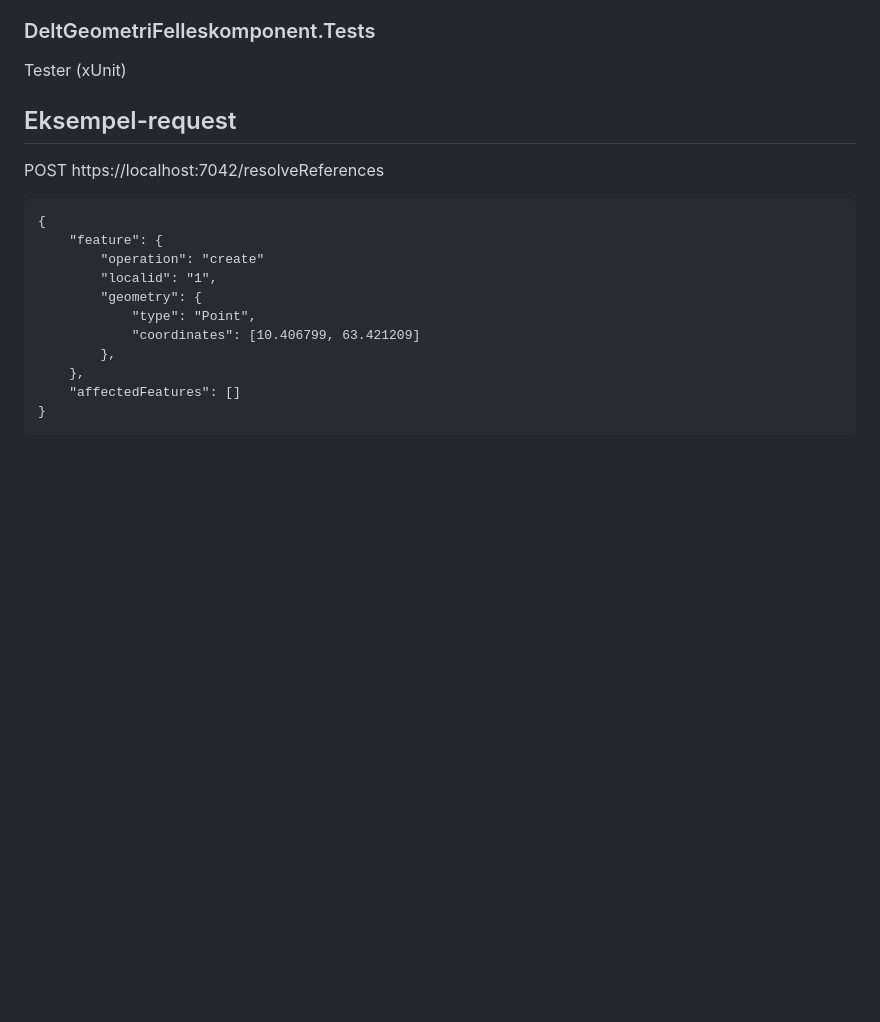
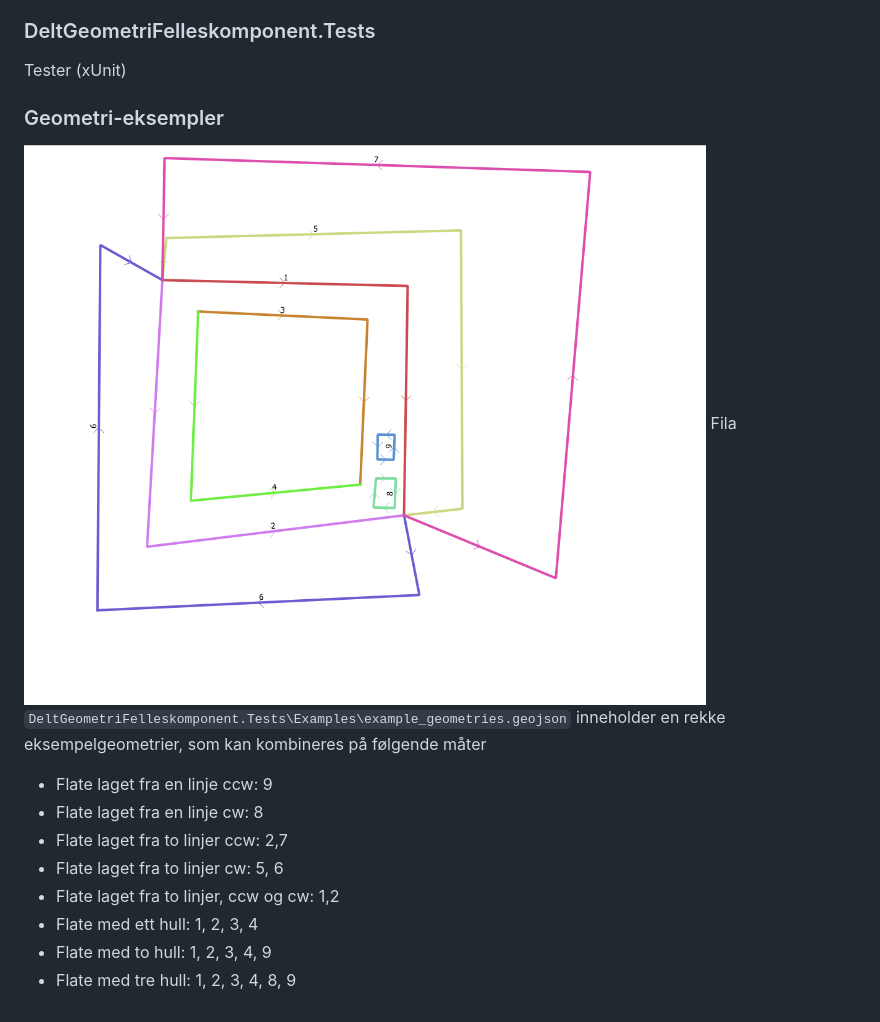
Before and after one commit to kartverket/NGIS-OpenAPI-felleskomponent-delt-geometri, a Markdown page: README.md, the part around the change. Rendered like a GitHub page; pictures changed too: geometries.png (added); blank space fills up the shorter version.

Commit message:
describe geoms

````diff
--- a/README.md
+++ b/README.md
@@ -21,20 +21,15 @@ Klasser brukt av Api og TopologyImplementation
 ### DeltGeometriFelleskomponent.Tests
 Tester (xUnit)
 
+### Geometri-eksempler
+![Eksempler](geometries.png)
+Fila ```DeltGeometriFelleskomponent.Tests\Examples\example_geometries.geojson``` inneholder en rekke eksempelgeometrier, som kan kombineres på følgende måter
 
-## Eksempel-request
-
-POST https://localhost:7042/resolveReferences
-```
-{
-    "feature": {
-        "operation": "create"
-        "localid": "1",
-        "geometry": {
-            "type": "Point",
-            "coordinates": [10.406799, 63.421209]
-        },
-    },
-    "affectedFeatures": []
-}
-```
+- Flate laget fra en linje ccw: 9
+- Flate laget fra en linje cw: 8
+- Flate laget fra to linjer ccw: 2,7
+- Flate laget fra to linjer cw: 5, 6
+- Flate laget fra to linjer, ccw og cw: 1,2
+- Flate med ett hull: 1, 2, 3, 4
+- Flate med to hull: 1, 2, 3, 4, 9
+- Flate med tre hull: 1, 2, 3, 4, 8, 9
````
Also changed, not shown: 1 other file.
